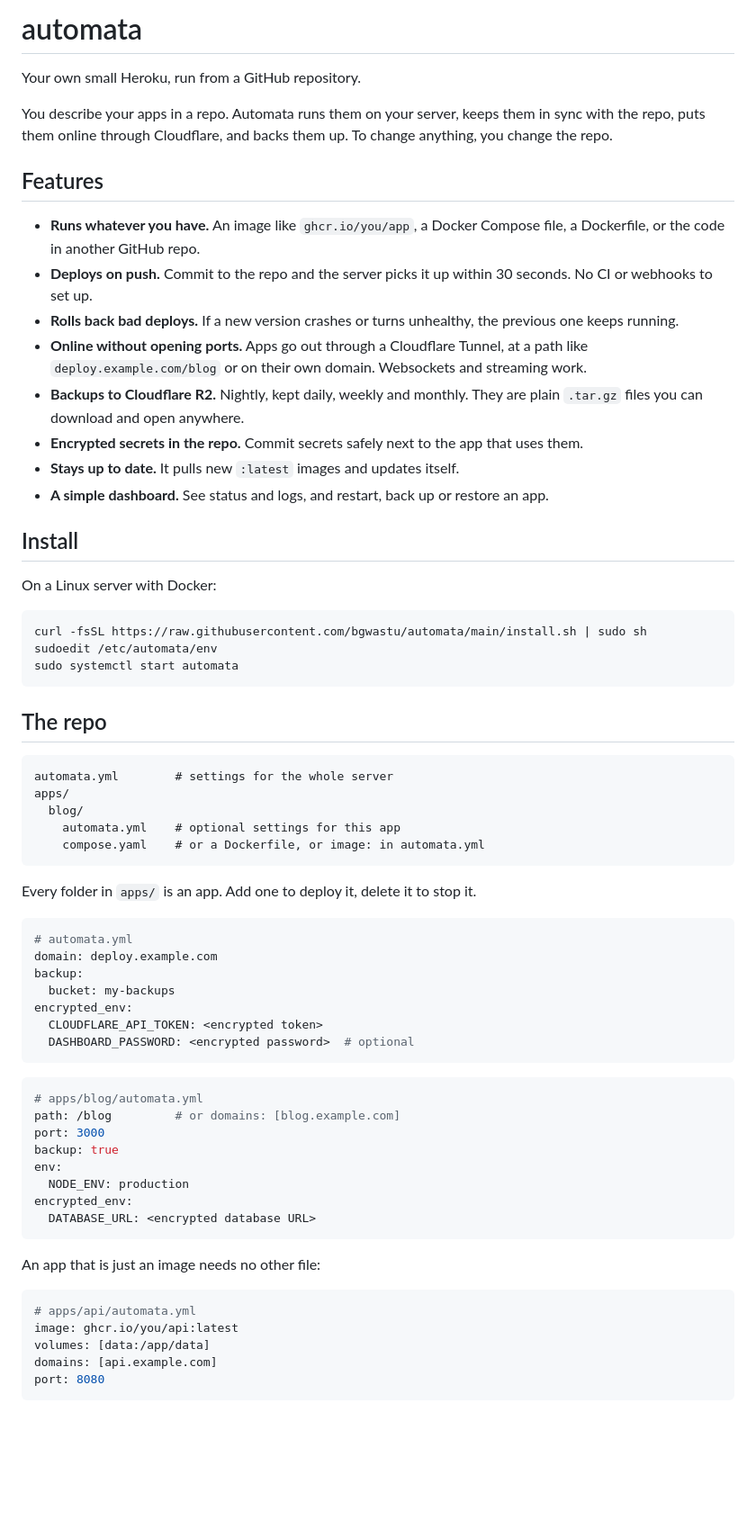
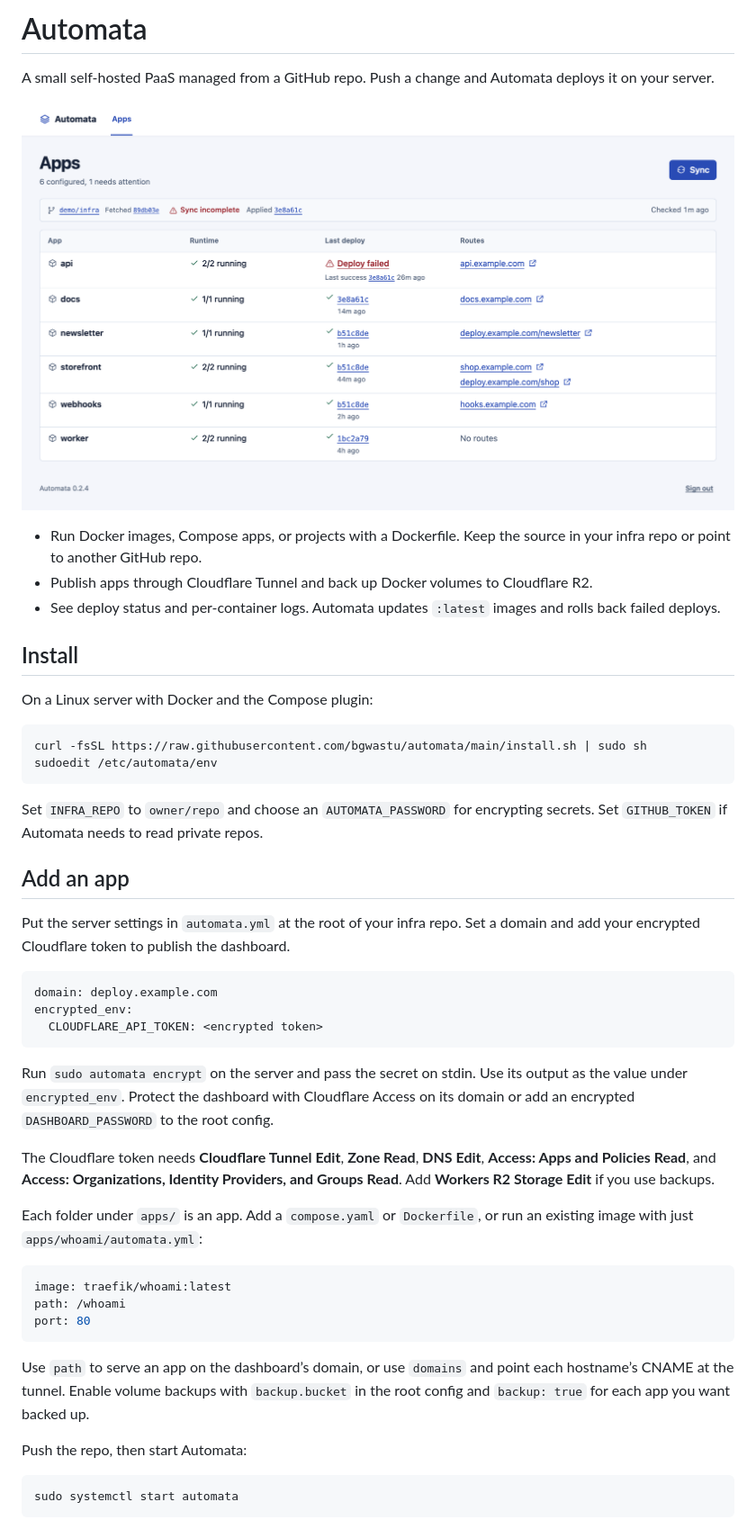
Before and after one commit to bgwastu/automata, a Markdown page: README.md, the part around one of its changes. Shown at 90% size. Drawn GitHub-style; pictures changed too: ui/dashboard-demo.png (added); blank space fills up the shorter version.

````diff
--- a/README.md
+++ b/README.md
@@ -1,70 +1,50 @@
-# automata
+# Automata
 
-Your own small Heroku, run from a GitHub repository.
+A small self-hosted PaaS managed from a GitHub repo. Push a change and Automata deploys it on your server.
 
-You describe your apps in a repo. Automata runs them on your server, keeps them in sync with the repo, puts them online through Cloudflare, and backs them up. To change anything, you change the repo.
+![Automata Apps dashboard with demo deployments, container status, and routes](ui/dashboard-demo.png)
 
-## Features
-
-- **Runs whatever you have.** An image like `ghcr.io/you/app`, a Docker Compose file, a Dockerfile, or the code in another GitHub repo.
-- **Deploys on push.** Commit to the repo and the server picks it up within 30 seconds. No CI or webhooks to set up.
-- **Rolls back bad deploys.** If a new version crashes or turns unhealthy, the previous one keeps running.
-- **Online without opening ports.** Apps go out through a Cloudflare Tunnel, at a path like `deploy.example.com/blog` or on their own domain. Websockets and streaming work.
-- **Backups to Cloudflare R2.** Nightly, kept daily, weekly and monthly. They are plain `.tar.gz` files you can download and open anywhere.
-- **Encrypted secrets in the repo.** Commit secrets safely next to the app that uses them.
-- **Stays up to date.** It pulls new `:latest` images and updates itself.
-- **A simple dashboard.** See status and logs, and restart, back up or restore an app.
+- Run Docker images, Compose apps, or projects with a Dockerfile. Keep the source in your infra repo or point to another GitHub repo.
+- Publish apps through Cloudflare Tunnel and back up Docker volumes to Cloudflare R2.
+- See deploy status and per-container logs. Automata updates `:latest` images and rolls back failed deploys.
 
 ## Install
 
-On a Linux server with Docker:
+On a Linux server with Docker and the Compose plugin:
 
 ```sh
 curl -fsSL https://raw.githubusercontent.com/bgwastu/automata/main/install.sh | sudo sh
 sudoedit /etc/automata/env
+```
+
+Set `INFRA_REPO` to `owner/repo` and choose an `AUTOMATA_PASSWORD` for encrypting secrets. Set `GITHUB_TOKEN` if Automata needs to read private repos.
+
+## Add an app
+
+Put the server settings in `automata.yml` at the root of your infra repo. Set a domain and add your encrypted Cloudflare token to publish the dashboard.
+
+```yaml
+domain: deploy.example.com
+encrypted_env:
+  CLOUDFLARE_API_TOKEN: <encrypted token>
+```
+
+Run `sudo automata encrypt` on the server and pass the secret on stdin. Use its output as the value under `encrypted_env`. Protect the dashboard with Cloudflare Access on its domain or add an encrypted `DASHBOARD_PASSWORD` to the root config.
+
+The Cloudflare token needs **Cloudflare Tunnel Edit**, **Zone Read**, **DNS Edit**, **Access: Apps and Policies Read**, and **Access: Organizations, Identity Providers, and Groups Read**. Add **Workers R2 Storage Edit** if you use backups.
+
+Each folder under `apps/` is an app. Add a `compose.yaml` or `Dockerfile`, or run an existing image with just `apps/whoami/automata.yml`:
+
+```yaml
+image: traefik/whoami:latest
+path: /whoami
+port: 80
+```
+
+Use `path` to serve an app on the dashboard’s domain, or use `domains` and point each hostname’s CNAME at the tunnel. Enable volume backups with `backup.bucket` in the root config and `backup: true` for each app you want backed up.
+
+Push the repo, then start Automata:
+
+```sh
 sudo systemctl start automata
 ```
-
-## The repo
-
-```
-automata.yml        # settings for the whole server
-apps/
-  blog/
-    automata.yml    # optional settings for this app
-    compose.yaml    # or a Dockerfile, or image: in automata.yml
-```
-
-Every folder in `apps/` is an app. Add one to deploy it, delete it to stop it.
-
-```yaml
-# automata.yml
-domain: deploy.example.com
-backup:
-  bucket: my-backups
-encrypted_env:
-  CLOUDFLARE_API_TOKEN: <encrypted token>
-  DASHBOARD_PASSWORD: <encrypted password>  # optional
-```
-
-```yaml
-# apps/blog/automata.yml
-path: /blog         # or domains: [blog.example.com]
-port: 3000
-backup: true
-env:
-  NODE_ENV: production
-encrypted_env:
-  DATABASE_URL: <encrypted database URL>
-```
-
-An app that is just an image needs no other file:
-
-```yaml
-# apps/api/automata.yml
-image: ghcr.io/you/api:latest
-volumes: [data:/app/data]
-domains: [api.example.com]
-port: 8080
-```
-
````
Also changed, not shown: other parts of README.md (+0 -45 lines), 6 other files.
